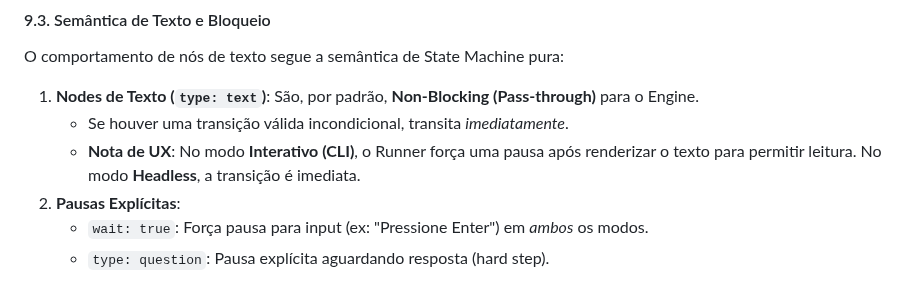
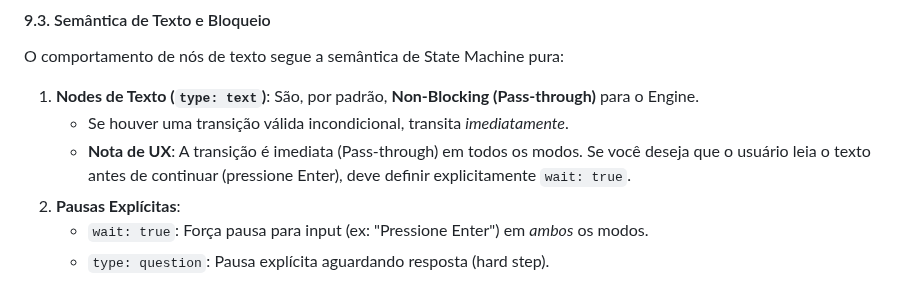
Before and after one commit to aretw0/trellis, a Markdown page: docs/TECHNICAL.md, the part around the change. Rendered like a GitHub page.

Commit message:
docs: update technical reference for runner behavior
- Clarify that text nodes are non-blocking by default in CLI.

- Emphasize usage of 'wait: true' for pauses.

```diff
--- a/docs/TECHNICAL.md
+++ b/docs/TECHNICAL.md
@@ -450,7 +450,7 @@ O comportamento de nós de texto segue a semântica de State Machine pura:
 
 1. **Nodes de Texto (`type: text`)**: São, por padrão, **Non-Blocking (Pass-through)** para o Engine.
     - Se houver uma transição válida incondicional, transita *imediatamente*.
-    - **Nota de UX**: No modo **Interativo (CLI)**, o Runner força uma pausa após renderizar o texto para permitir leitura. No modo **Headless**, a transição é imediata.
+    - **Nota de UX**: A transição é imediata (Pass-through) em todos os modos. Se você deseja que o usuário leia o texto antes de continuar (pressione Enter), deve definir explicitamente `wait: true`.
 2. **Pausas Explícitas**:
     - `wait: true`: Força pausa para input (ex: "Pressione Enter") em *ambos* os modos.
     - `type: question`: Pausa explícita aguardando resposta (hard step).
```
